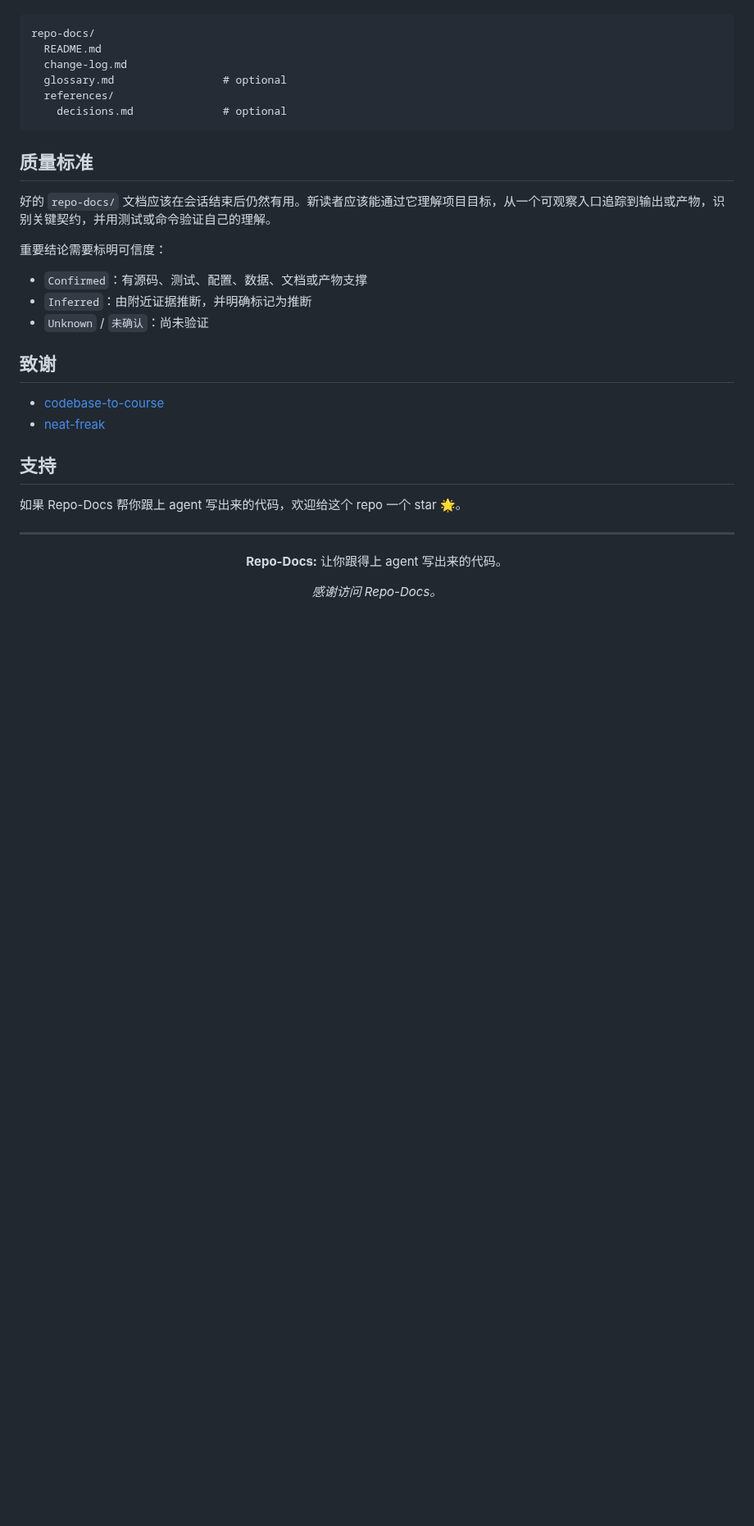
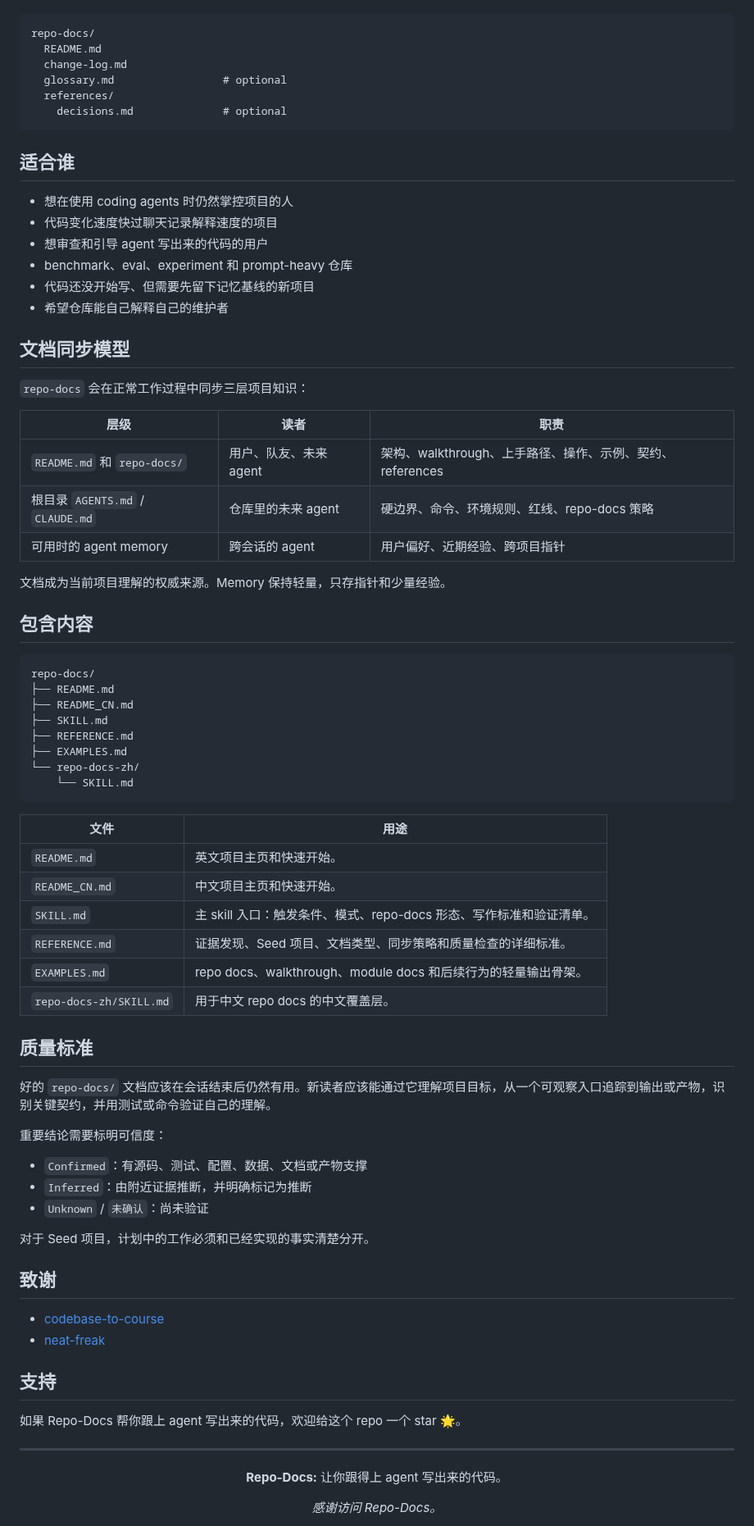
Before and after one commit to YurunChen/repo-docs-skills, a Markdown page: README_CN.md, the part around one of its changes. Shown at 82% size. Drawn GitHub-style; blank space fills up the shorter version.

Commit message:
Sync Chinese README with English

````diff
--- a/README_CN.md
+++ b/README_CN.md
@@ -122,6 +163,49 @@ repo-docs/
     decisions.md              # optional
 ```
 
+## 适合谁
+
+- 想在使用 coding agents 时仍然掌控项目的人
+- 代码变化速度快过聊天记录解释速度的项目
+- 想审查和引导 agent 写出来的代码的用户
+- benchmark、eval、experiment 和 prompt-heavy 仓库
+- 代码还没开始写、但需要先留下记忆基线的新项目
+- 希望仓库能自己解释自己的维护者
+
+## 文档同步模型
+
+`repo-docs` 会在正常工作过程中同步三层项目知识：
+
+| 层级 | 读者 | 职责 |
+| --- | --- | --- |
+| `README.md` 和 `repo-docs/` | 用户、队友、未来 agent | 架构、walkthrough、上手路径、操作、示例、契约、references |
+| 根目录 `AGENTS.md` / `CLAUDE.md` | 仓库里的未来 agent | 硬边界、命令、环境规则、红线、repo-docs 策略 |
+| 可用时的 agent memory | 跨会话的 agent | 用户偏好、近期经验、跨项目指针 |
+
+文档成为当前项目理解的权威来源。Memory 保持轻量，只存指针和少量经验。
+
+## 包含内容
+
+```text
+repo-docs/
+├── README.md
+├── README_CN.md
+├── SKILL.md
+├── REFERENCE.md
+├── EXAMPLES.md
+└── repo-docs-zh/
+    └── SKILL.md
+```
+
+| 文件 | 用途 |
+| --- | --- |
+| `README.md` | 英文项目主页和快速开始。 |
+| `README_CN.md` | 中文项目主页和快速开始。 |
+| `SKILL.md` | 主 skill 入口：触发条件、模式、repo-docs 形态、写作标准和验证清单。 |
+| `REFERENCE.md` | 证据发现、Seed 项目、文档类型、同步策略和质量检查的详细标准。 |
+| `EXAMPLES.md` | repo docs、walkthrough、module docs 和后续行为的轻量输出骨架。 |
+| `repo-docs-zh/SKILL.md` | 用于中文 repo docs 的中文覆盖层。 |
+
 ## 质量标准
 
 好的 `repo-docs/` 文档应该在会话结束后仍然有用。新读者应该能通过它理解项目目标，从一个可观察入口追踪到输出或产物，识别关键契约，并用测试或命令验证自己的理解。
@@ -131,6 +215,8 @@ repo-docs/
 - `Confirmed`：有源码、测试、配置、数据、文档或产物支撑
 - `Inferred`：由附近证据推断，并明确标记为推断
 - `Unknown` / `未确认`：尚未验证
+
+对于 Seed 项目，计划中的工作必须和已经实现的事实清楚分开。
 
 ## 致谢
 
````
Also changed, not shown: other parts of README_CN.md (+43 -2 lines).
